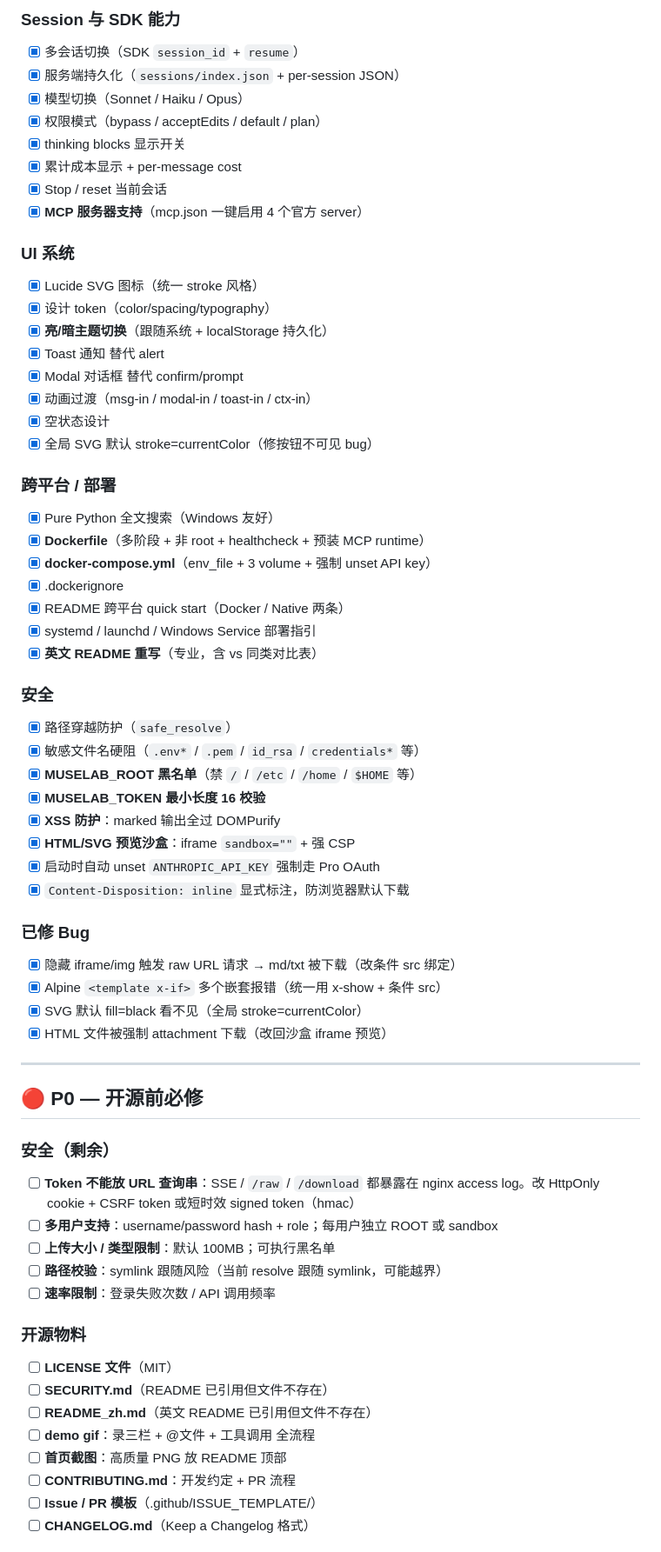
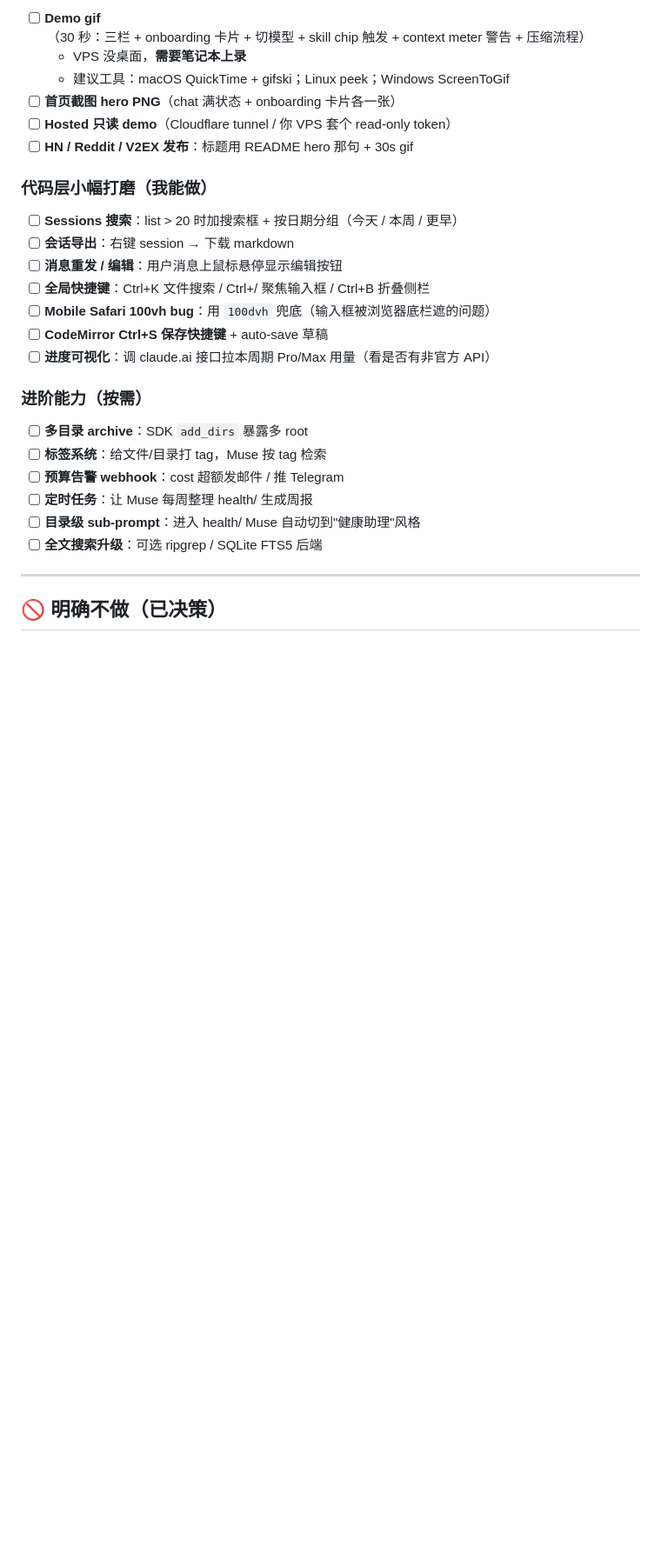
Before and after one commit to hesorchen/muselab, a Markdown page: TODO.md, the part around one of its changes. Shown at 87% size. Drawn GitHub-style; blank space fills up the shorter version.

```diff
--- a/TODO.md
+++ b/TODO.md
@@ -63,67 +54,31 @@
 
-### Session 与 SDK 能力
-- [x] 多会话切换（SDK `session_id` + `resume`）
-- [x] 服务端持久化（`sessions/index.json` + per-session JSON）
-- [x] 模型切换（Sonnet / Haiku / Opus）
-- [x] 权限模式（bypass / acceptEdits / default / plan）
-- [x] thinking blocks 显示开关
-- [x] 累计成本显示 + per-message cost
-- [x] Stop / reset 当前会话
-- [x] **MCP 服务器支持**（mcp.json 一键启用 4 个官方 server）
+- [ ] **Demo gif**（30 秒：三栏 + onboarding 卡片 + 切模型 + skill chip 触发 + context meter 警告 + 压缩流程）
+  - VPS 没桌面，**需要笔记本上录**
+  - 建议工具：macOS QuickTime + gifski；Linux peek；Windows ScreenToGif
+- [ ] **首页截图 hero PNG**（chat 满状态 + onboarding 卡片各一张）
+- [ ] **Hosted 只读 demo**（Cloudflare tunnel / 你 VPS 套个 read-only token）
+- [ ] **HN / Reddit / V2EX 发布**：标题用 README hero 那句 + 30s gif
 
-### UI 系统
-- [x] Lucide SVG 图标（统一 stroke 风格）
-- [x] 设计 token（color/spacing/typography）
-- [x] **亮/暗主题切换**（跟随系统 + localStorage 持久化）
-- [x] Toast 通知 替代 alert
-- [x] Modal 对话框 替代 confirm/prompt
-- [x] 动画过渡（msg-in / modal-in / toast-in / ctx-in）
-- [x] 空状态设计
-- [x] 全局 SVG 默认 stroke=currentColor（修按钮不可见 bug）
+### 代码层小幅打磨（我能做）
 
-### 跨平台 / 部署
-- [x] Pure Python 全文搜索（Windows 友好）
-- [x] **Dockerfile**（多阶段 + 非 root + healthcheck + 预装 MCP runtime）
-- [x] **docker-compose.yml**（env_file + 3 volume + 强制 unset API key）
-- [x] .dockerignore
-- [x] README 跨平台 quick start（Docker / Native 两条）
-- [x] systemd / launchd / Windows Service 部署指引
-- [x] **英文 README 重写**（专业，含 vs 同类对比表）
+- [ ] **Sessions 搜索**：list > 20 时加搜索框 + 按日期分组（今天 / 本周 / 更早）
+- [ ] **会话导出**：右键 session → 下载 markdown
+- [ ] **消息重发 / 编辑**：用户消息上鼠标悬停显示编辑按钮
+- [ ] **全局快捷键**：Ctrl+K 文件搜索 / Ctrl+/ 聚焦输入框 / Ctrl+B 折叠侧栏
+- [ ] **Mobile Safari 100vh bug**：用 `100dvh` 兜底（输入框被浏览器底栏遮的问题）
+- [ ] **CodeMirror Ctrl+S 保存快捷键** + auto-save 草稿
+- [ ] **进度可视化**：调 claude.ai 接口拉本周期 Pro/Max 用量（看是否有非官方 API）
 
-### 安全
-- [x] 路径穿越防护（`safe_resolve`）
-- [x] 敏感文件名硬阻（`.env*` / `.pem` / `id_rsa` / `credentials*` 等）
-- [x] **MUSELAB_ROOT 黑名单**（禁 `/` / `/etc` / `/home` / `$HOME` 等）
-- [x] **MUSELAB_TOKEN 最小长度 16 校验**
-- [x] **XSS 防护**：marked 输出全过 DOMPurify
-- [x] **HTML/SVG 预览沙盒**：iframe `sandbox=""` + 强 CSP
-- [x] 启动时自动 unset `ANTHROPIC_API_KEY` 强制走 Pro OAuth
-- [x] `Content-Disposition: inline` 显式标注，防浏览器默认下载
+### 进阶能力（按需）
 
-### 已修 Bug
-- [x] 隐藏 iframe/img 触发 raw URL 请求 → md/txt 被下载（改条件 src 绑定）
-- [x] Alpine `<template x-if>` 多个嵌套报错（统一用 x-show + 条件 src）
-- [x] SVG 默认 fill=black 看不见（全局 stroke=currentColor）
-- [x] HTML 文件被强制 attachment 下载（改回沙盒 iframe 预览）
+- [ ] **多目录 archive**：SDK `add_dirs` 暴露多 root
+- [ ] **标签系统**：给文件/目录打 tag，Muse 按 tag 检索
+- [ ] **预算告警 webhook**：cost 超额发邮件 / 推 Telegram
+- [ ] **定时任务**：让 Muse 每周整理 health/ 生成周报
+- [ ] **目录级 sub-prompt**：进入 health/ Muse 自动切到"健康助理"风格
+- [ ] **全文搜索升级**：可选 ripgrep / SQLite FTS5 后端
 
 ---
 
-## 🔴 P0 — 开源前必修
+## 🚫 明确不做（已决策）
 
-### 安全（剩余）
-- [ ] **Token 不能放 URL 查询串**：SSE / `/raw` / `/download` 都暴露在 nginx access log。改 HttpOnly cookie + CSRF token 或短时效 signed token（hmac）
-- [ ] **多用户支持**：username/password hash + role；每用户独立 ROOT 或 sandbox
-- [ ] **上传大小 / 类型限制**：默认 100MB；可执行黑名单
-- [ ] **路径校验**：symlink 跟随风险（当前 resolve 跟随 symlink，可能越界）
-- [ ] **速率限制**：登录失败次数 / API 调用频率
-
-### 开源物料
-- [ ] **LICENSE 文件**（MIT）
-- [ ] **SECURITY.md**（README 已引用但文件不存在）
-- [ ] **README_zh.md**（英文 README 已引用但文件不存在）
-- [ ] **demo gif**：录三栏 + @文件 + 工具调用 全流程
-- [ ] **首页截图**：高质量 PNG 放 README 顶部
-- [ ] **CONTRIBUTING.md**：开发约定 + PR 流程
-- [ ] **Issue / PR 模板**（.github/ISSUE_TEMPLATE/）
-- [ ] **CHANGELOG.md**（Keep a Changelog 格式）
-
```
Also changed, not shown: other parts of TODO.md (+55 -131 lines).
